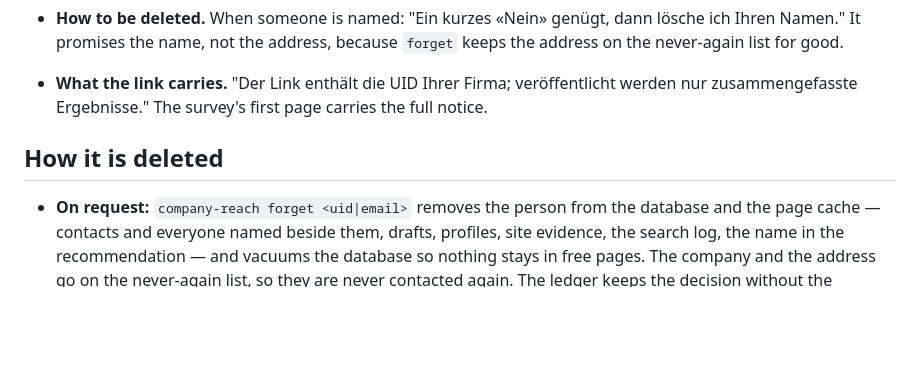
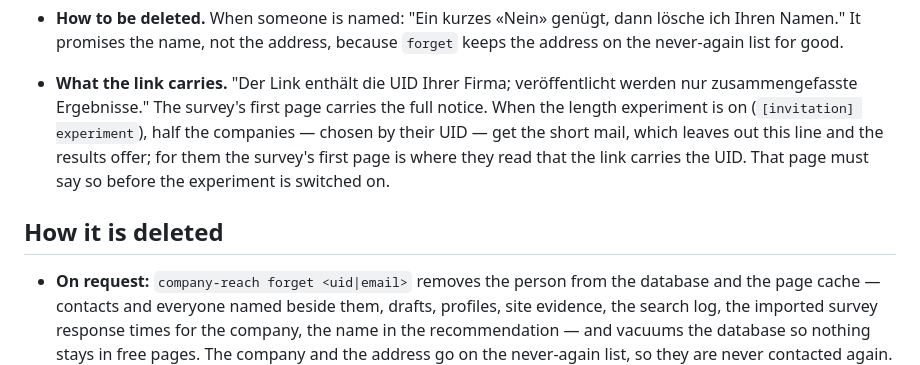
Before and after one commit to koray-kaya/company-reach, a Markdown page: PRIVACY.md, the part around the change. Rendered like a GitHub page; blank space fills up the shorter version.

```diff
--- a/PRIVACY.md
+++ b/PRIVACY.md
@@ -94,14 +94,19 @@ gets it. Everything else is written by code (`tools/invitation.py`):
   because `forget` keeps the address on the never-again list for good.
 - **What the link carries.** "Der Link enthält die UID Ihrer Firma;
   veröffentlicht werden nur zusammengefasste Ergebnisse." The survey's first
-  page carries the full notice.
+  page carries the full notice. When the length experiment is on
+  (`[invitation] experiment`), half the companies — chosen by their UID — get
+  the short mail, which leaves out this line and the results offer; for them
+  the survey's first page is where they read that the link carries the UID.
+  That page must say so before the experiment is switched on.
 
 ## How it is deleted
 
 - **On request:** `company-reach forget <uid|email>` removes the person
   from the database and the page cache — contacts and everyone named beside
-  them, drafts, profiles, site evidence, the search log, the name in the
-  recommendation — and vacuums the database so nothing stays in free pages.
+  them, drafts, profiles, site evidence, the search log, the imported survey
+  response times for the company, the name in the recommendation — and
+  vacuums the database so nothing stays in free pages.
   The company and the address go on the never-again list, so they are never
   contacted again. The ledger keeps the decision without the address. Files
   the tool did not write are not edited; any that still name the person are
```
Also changed, not shown: README.md (+41 -4 lines).
